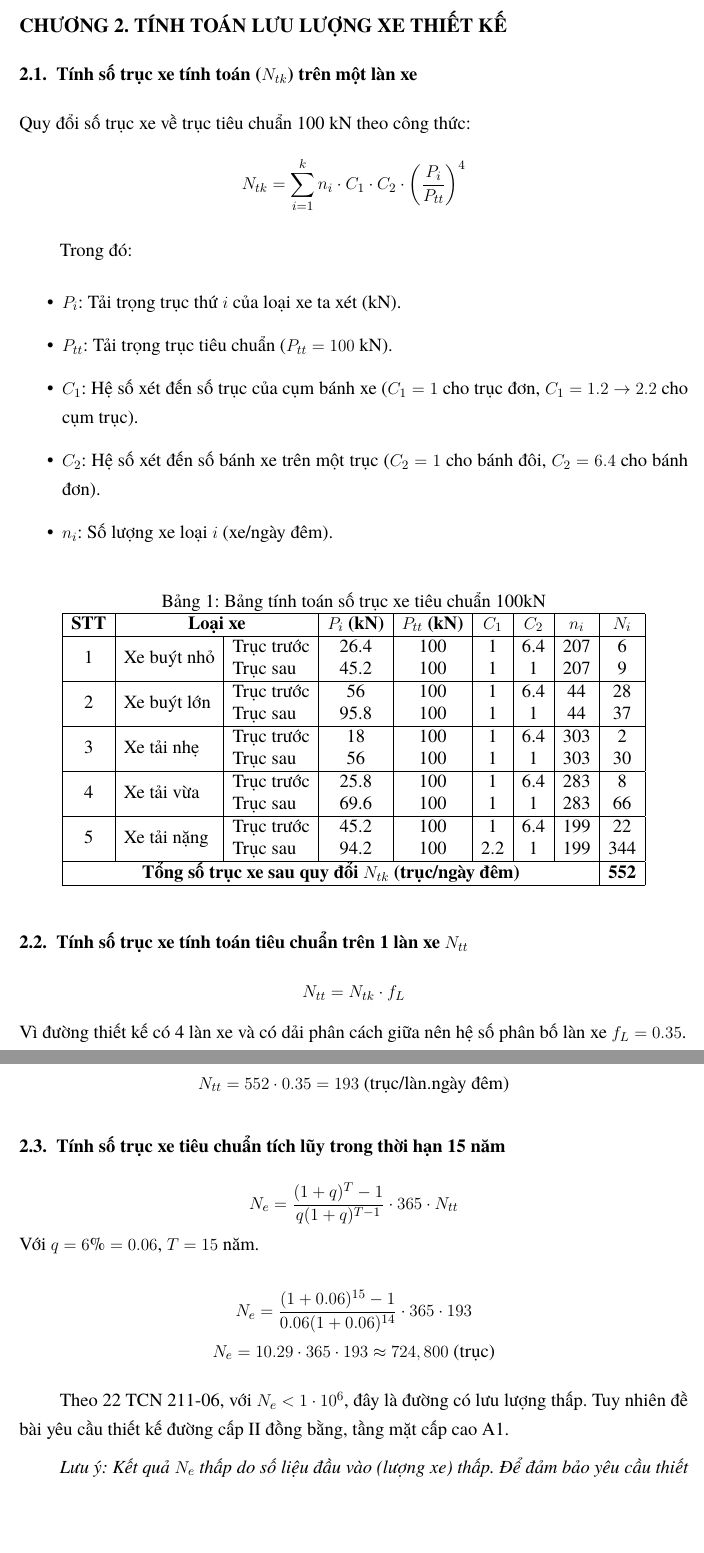
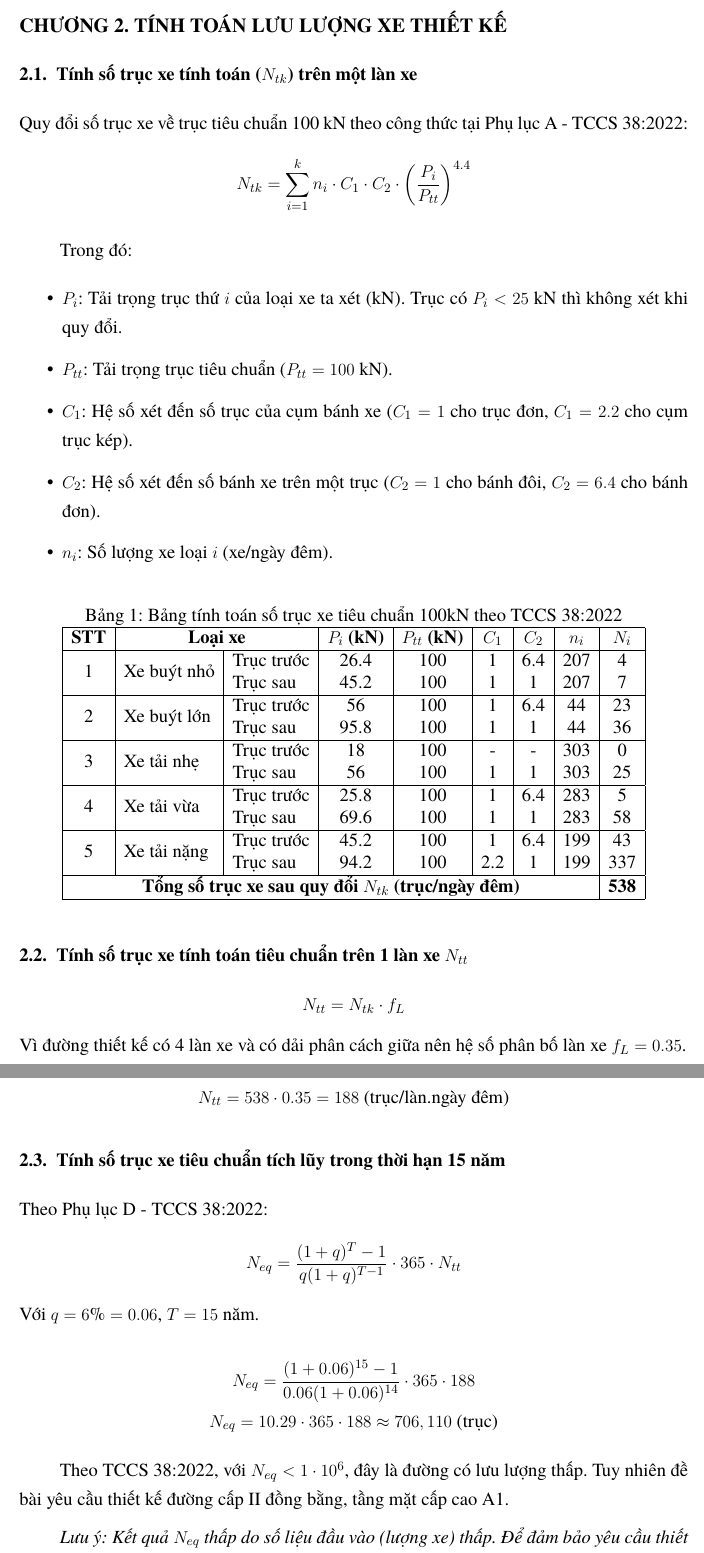
Before and after one commit to HThanh-how/Transportation-Infrastructure-Design, a LaTeX document (BaoCao_BaiTap.tex, which reads chapters/02_tinh_toan_xe.tex): two parts of pages 4 and 5 of 22 before the commit and two parts of pages 4 and 5 of 9 after it, joined at a grey line, cut so that both start at the same text, the shorter picture padded with empty space. Compiled offline with LuaLaTeX.

```diff
--- a/chapters/02_tinh_toan_xe.tex
+++ b/chapters/02_tinh_toan_xe.tex
@@ -1,41 +1,41 @@
 \section{TÍNH TOÁN LƯU LƯỢNG XE THIẾT KẾ}
 
 \subsection{Tính số trục xe tính toán (\texorpdfstring{$N_{tk}$}{Ntk}) trên một làn xe}
-Quy đổi số trục xe về trục tiêu chuẩn 100 kN theo công thức:
-$$ N_{tk} = \sum_{i=1}^{k} n_i \cdot C_1 \cdot C_2 \cdot \left( \frac{P_i}{P_{tt}} \right)^4 $$
+Quy đổi số trục xe về trục tiêu chuẩn 100 kN theo công thức tại Phụ lục A - TCCS 38:2022:
+$$ N_{tk} = \sum_{i=1}^{k} n_i \cdot C_1 \cdot C_2 \cdot \left( \frac{P_i}{P_{tt}} \right)^{4.4} $$
 
 Trong đó:
 \begin{itemize}
-    \item $P_i$: Tải trọng trục thứ $i$ của loại xe ta xét (kN).
+    \item $P_i$: Tải trọng trục thứ $i$ của loại xe ta xét (kN). Trục có $P_i < 25$ kN thì không xét khi quy đổi.
     \item $P_{tt}$: Tải trọng trục tiêu chuẩn ($P_{tt} = 100$ kN).
-    \item $C_1$: Hệ số xét đến số trục của cụm bánh xe ($C_1 = 1$ cho trục đơn, $C_1 = 1.2 \to 2.2$ cho cụm trục).
+    \item $C_1$: Hệ số xét đến số trục của cụm bánh xe ($C_1 = 1$ cho trục đơn, $C_1 = 2.2$ cho cụm trục kép).
     \item $C_2$: Hệ số xét đến số bánh xe trên một trục ($C_2 = 1$ cho bánh đôi, $C_2 = 6.4$ cho bánh đơn).
     \item $n_i$: Số lượng xe loại $i$ (xe/ngày đêm).
 \end{itemize}
 
 \begin{table}[H]
 \centering
-\caption{Bảng tính toán số trục xe tiêu chuẩn 100kN}
+\caption{Bảng tính toán số trục xe tiêu chuẩn 100kN theo TCCS 38:2022}
 \begin{tabular}{|c|l|l|c|c|c|c|c|c|}
 \hline
 \textbf{STT} & \multicolumn{2}{c|}{\textbf{Loại xe}} & \textbf{$P_i$ (kN)} & \textbf{$P_{tt}$ (kN)} & \textbf{$C_1$} & \textbf{$C_2$} & \textbf{$n_i$} & \textbf{$N_i$} \\
 \hline
-\multirow{2}{*}{1} & \multirow{2}{*}{Xe buýt nhỏ} & Trục trước & 26.4 & 100 & 1 & 6.4 & 207 & 6 \\
- & & Trục sau & 45.2 & 100 & 1 & 1 & 207 & 9 \\
+\multirow{2}{*}{1} & \multirow{2}{*}{Xe buýt nhỏ} & Trục trước & 26.4 & 100 & 1 & 6.4 & 207 & 4 \\
+ & & Trục sau & 45.2 & 100 & 1 & 1 & 207 & 7 \\
 \hline
-\multirow{2}{*}{2} & \multirow{2}{*}{Xe buýt lớn} & Trục trước & 56 & 100 & 1 & 6.4 & 44 & 28 \\
- & & Trục sau & 95.8 & 100 & 1 & 1 & 44 & 37 \\
+\multirow{2}{*}{2} & \multirow{2}{*}{Xe buýt lớn} & Trục trước & 56 & 100 & 1 & 6.4 & 44 & 23 \\
+ & & Trục sau & 95.8 & 100 & 1 & 1 & 44 & 36 \\
 \hline
-\multirow{2}{*}{3} & \multirow{2}{*}{Xe tải nhẹ} & Trục trước & 18 & 100 & 1 & 6.4 & 303 & 2 \\
- & & Trục sau & 56 & 100 & 1 & 1 & 303 & 30 \\
+\multirow{2}{*}{3} & \multirow{2}{*}{Xe tải nhẹ} & Trục trước & 18 & 100 & - & - & 303 & 0 \\
+ & & Trục sau & 56 & 100 & 1 & 1 & 303 & 25 \\
 \hline
-\multirow{2}{*}{4} & \multirow{2}{*}{Xe tải vừa} & Trục trước & 25.8 & 100 & 1 & 6.4 & 283 & 8 \\
- & & Trục sau & 69.6 & 100 & 1 & 1 & 283 & 66 \\
+\multirow{2}{*}{4} & \multirow{2}{*}{Xe tải vừa} & Trục trước & 25.8 & 100 & 1 & 6.4 & 283 & 5 \\
+ & & Trục sau & 69.6 & 100 & 1 & 1 & 283 & 58 \\
 \hline
-\multirow{2}{*}{5} & \multirow{2}{*}{Xe tải nặng} & Trục trước & 45.2 & 100 & 1 & 6.4 & 199 & 22 \\
- & & Trục sau & 94.2 & 100 & 2.2 & 1 & 199 & 344 \\
+\multirow{2}{*}{5} & \multirow{2}{*}{Xe tải nặng} & Trục trước & 45.2 & 100 & 1 & 6.4 & 199 & 43 \\
+ & & Trục sau & 94.2 & 100 & 2.2 & 1 & 199 & 337 \\
 \hline
-\multicolumn{8}{|c|}{\textbf{Tổng số trục xe sau quy đổi $N_{tk}$ (trục/ngày đêm)}} & \textbf{552} \\
+\multicolumn{8}{|c|}{\textbf{Tổng số trục xe sau quy đổi $N_{tk}$ (trục/ngày đêm)}} & \textbf{538} \\
 \hline
 \end{tabular}
 \end{table}
@@ -44,15 +44,16 @@
 $$ N_{tt} = N_{tk} \cdot f_L $$
 Vì đường thiết kế có 4 làn xe và có dải phân cách giữa nên hệ số phân bố làn xe $f_L = 0.35$.
 
-$$ N_{tt} = 552 \cdot 0.35 = 193 \text{ (trục/làn.ngày đêm)} $$
+$$ N_{tt} = 538 \cdot 0.35 = 188 \text{ (trục/làn.ngày đêm)} $$
 
 \subsection{Tính số trục xe tiêu chuẩn tích lũy trong thời hạn 15 năm}
-$$ N_e = \frac{(1+q)^{T}-1}{q(1+q)^{T-1}} \cdot 365 \cdot N_{tt} $$
+Theo Phụ lục D - TCCS 38:2022:
+$$ N_{eq} = \frac{(1+q)^{T}-1}{q(1+q)^{T-1}} \cdot 365 \cdot N_{tt} $$
 Với $q = 6\% = 0.06$, $T = 15$ năm.
 
-$$ N_e = \frac{(1+0.06)^{15}-1}{0.06(1+0.06)^{14}} \cdot 365 \cdot 193 $$
-$$ N_e = 10.29 \cdot 365 \cdot 193 \approx 724,800 \text{ (trục)} $$
+$$ N_{eq} = \frac{(1+0.06)^{15}-1}{0.06(1+0.06)^{14}} \cdot 365 \cdot 188 $$
+$$ N_{eq} = 10.29 \cdot 365 \cdot 188 \approx 706,110 \text{ (trục)} $$
 
-Theo 22 TCN 211-06, với $N_e < 1 \cdot 10^6$, đây là đường có lưu lượng thấp. Tuy nhiên đề bài yêu cầu thiết kế đường cấp II đồng bằng, tầng mặt cấp cao A1.
+Theo TCCS 38:2022, với $N_{eq} < 1 \cdot 10^6$, đây là đường có lưu lượng thấp. Tuy nhiên đề bài yêu cầu thiết kế đường cấp II đồng bằng, tầng mặt cấp cao A1.
 
-\textit{Lưu ý: Kết quả $N_e$ thấp do số liệu đầu vào (lượng xe) thấp. Để đảm bảo yêu cầu thiết kế, các bước tiếp theo vẫn sẽ tính toán và kiểm tra với kết cấu mặt đường cấp cao như đề bài yêu cầu.}
+\textit{Lưu ý: Kết quả $N_{eq}$ thấp do số liệu đầu vào (lượng xe) thấp. Để đảm bảo yêu cầu thiết kế, các bước tiếp theo vẫn sẽ tính toán và kiểm tra với kết cấu mặt đường cấp cao như đề bài yêu cầu.}
```
Also changed, not shown: chapters/03_ket_cau.tex (+0 -68 lines).
